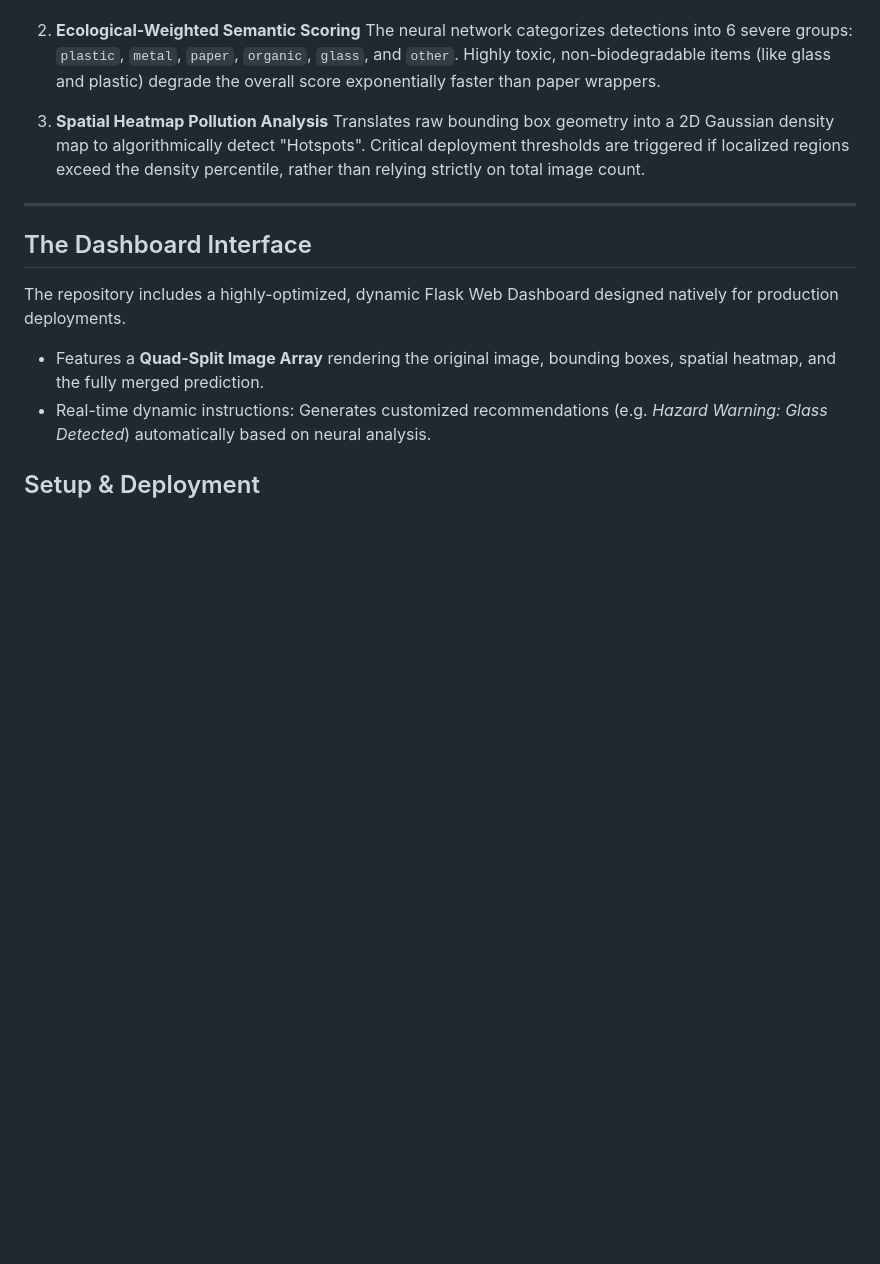
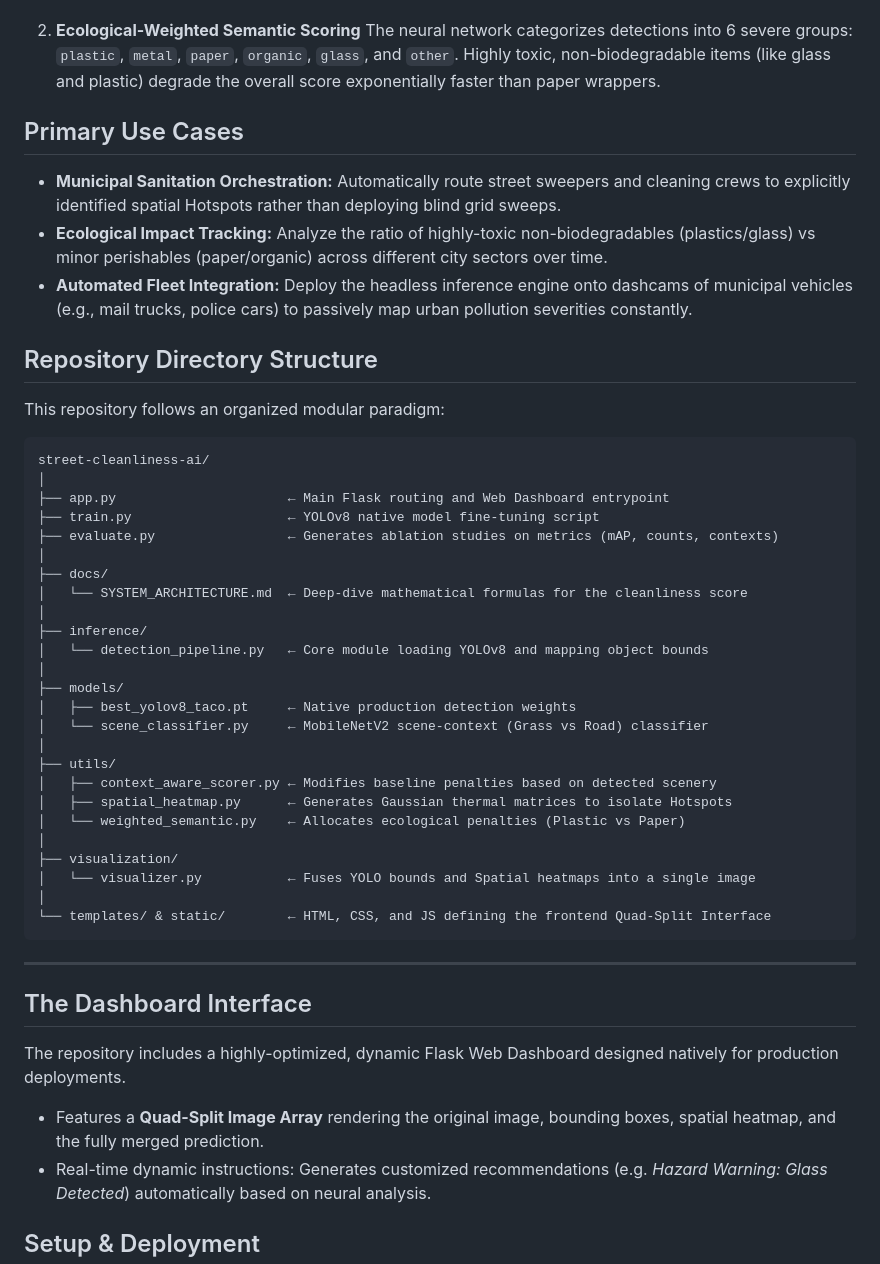
Before and after one commit to Kritnandan22/street-cleanliness-ai, a Markdown page: README.md, the part around the change. GitHub-like rendering; blank space fills up the shorter version.

Commit message:
Added Directory Structure tree and Primary Use Cases section to README

````diff
--- a/README.md
+++ b/README.md
@@ -17,8 +17,40 @@ Our pipeline extends YOLOv8 by introducing three intelligent modules:
 2. **Ecological-Weighted Semantic Scoring**
    The neural network categorizes detections into 6 severe groups: `plastic`, `metal`, `paper`, `organic`, `glass`, and `other`. Highly toxic, non-biodegradable items (like glass and plastic) degrade the overall score exponentially faster than paper wrappers.
 
-3. **Spatial Heatmap Pollution Analysis**
-   Translates raw bounding box geometry into a 2D Gaussian density map to algorithmically detect "Hotspots". Critical deployment thresholds are triggered if localized regions exceed the density percentile, rather than relying strictly on total image count.
+## Primary Use Cases
+- **Municipal Sanitation Orchestration:** Automatically route street sweepers and cleaning crews to explicitly identified spatial Hotspots rather than deploying blind grid sweeps.
+- **Ecological Impact Tracking:** Analyze the ratio of highly-toxic non-biodegradables (plastics/glass) vs minor perishables (paper/organic) across different city sectors over time.
+- **Automated Fleet Integration:** Deploy the headless inference engine onto dashcams of municipal vehicles (e.g., mail trucks, police cars) to passively map urban pollution severities constantly.
+
+## Repository Directory Structure
+This repository follows an organized modular paradigm:
+```text
+street-cleanliness-ai/
+│
+├── app.py                      ← Main Flask routing and Web Dashboard entrypoint
+├── train.py                    ← YOLOv8 native model fine-tuning script
+├── evaluate.py                 ← Generates ablation studies on metrics (mAP, counts, contexts)
+│
+├── docs/
+│   └── SYSTEM_ARCHITECTURE.md  ← Deep-dive mathematical formulas for the cleanliness score
+│
+├── inference/
+│   └── detection_pipeline.py   ← Core module loading YOLOv8 and mapping object bounds
+│
+├── models/
+│   ├── best_yolov8_taco.pt     ← Native production detection weights
+│   └── scene_classifier.py     ← MobileNetV2 scene-context (Grass vs Road) classifier
+│
+├── utils/
+│   ├── context_aware_scorer.py ← Modifies baseline penalties based on detected scenery
+│   ├── spatial_heatmap.py      ← Generates Gaussian thermal matrices to isolate Hotspots
+│   └── weighted_semantic.py    ← Allocates ecological penalties (Plastic vs Paper)
+│
+├── visualization/
+│   └── visualizer.py           ← Fuses YOLO bounds and Spatial heatmaps into a single image
+│
+└── templates/ & static/        ← HTML, CSS, and JS defining the frontend Quad-Split Interface
+```
 
 ---
 
````
